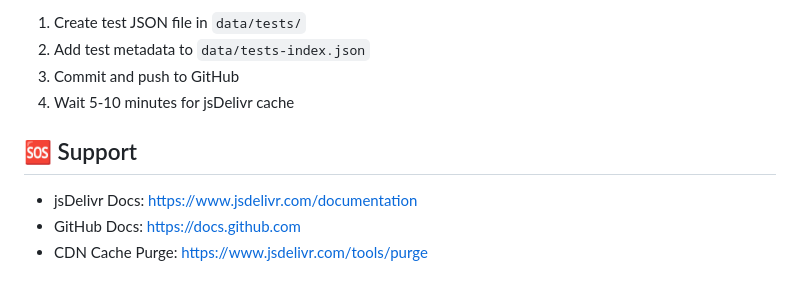
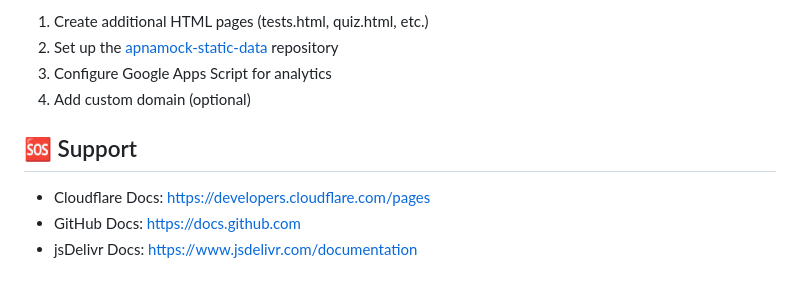
Before and after one commit to a700477k1/apnamock-web, a Markdown page: README.md, the part around one of its changes. Drawn GitHub-style.

```diff
--- a/README.md
+++ b/README.md
@@ -162,11 +95,11 @@ When you update files in this repository, jsDelivr will automatically refresh th
 
-1. Create test JSON file in `data/tests/`
-2. Add test metadata to `data/tests-index.json`
-3. Commit and push to GitHub
-4. Wait 5-10 minutes for jsDelivr cache
+1. Create additional HTML pages (tests.html, quiz.html, etc.)
+2. Set up the [apnamock-static-data](https://github.com/a700477k1/apnamock-static-data) repository
+3. Configure Google Apps Script for analytics
+4. Add custom domain (optional)
 
 ## 🆘 Support
 
+- Cloudflare Docs: https://developers.cloudflare.com/pages
+- GitHub Docs: https://docs.github.com
 - jsDelivr Docs: https://www.jsdelivr.com/documentation
-- GitHub Docs: https://docs.github.com
-- CDN Cache Purge: https://www.jsdelivr.com/tools/purge
```
Also changed, not shown: other parts of README.md (+50 -117 lines).
